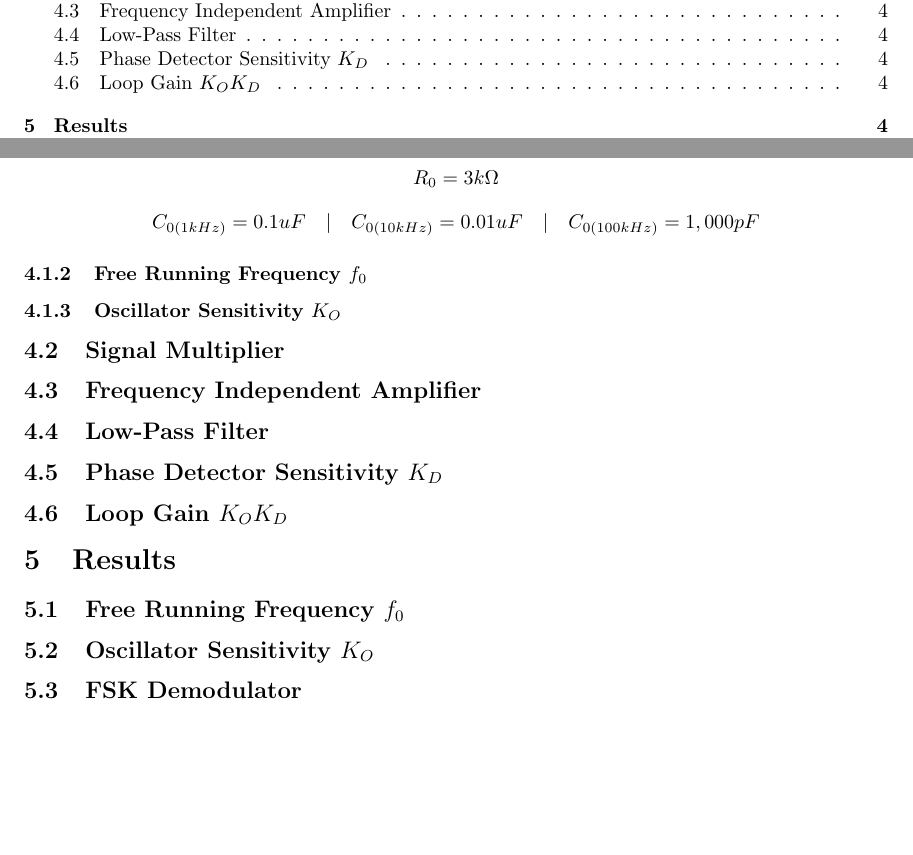
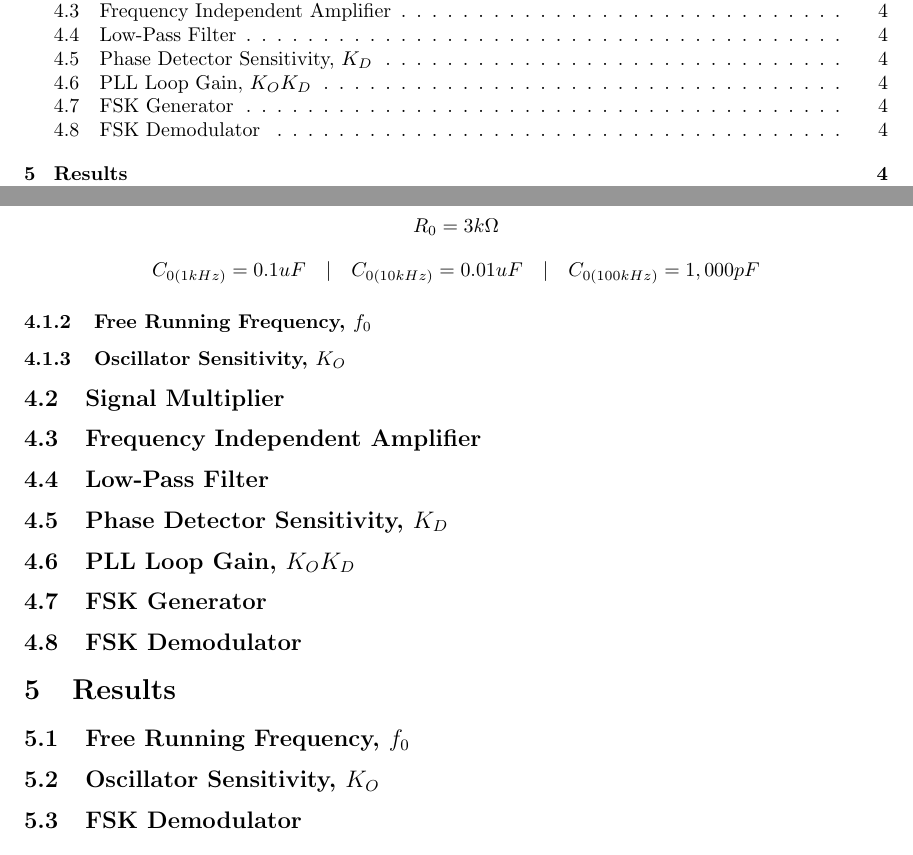
Before and after one commit to benlorenzetti/2015-04-09-Phase-Locked-Loop, a LaTeX document (report.tex): two parts of pages 3 and 6 of 7, joined at a grey line, cut so that both start at the same text, the shorter picture padded with empty space. Compiled offline with pdfLaTeX.

Commit message:
edited outline

```diff
--- a/report.tex
+++ b/report.tex
@@ -89,9 +89,9 @@ R_{0}=3k\Omega
 C_{0(1kHz)}=0.1uF \quad | \quad C_{0(10kHz)}=0.01uF \quad | \quad C_{0(100kHz)}=1,000pF
 \end{equation*}
 
-\subsubsection{Free Running Frequency $f_{0}$}
+\subsubsection{Free Running Frequency, $f_{0}$}
 
-\subsubsection{Oscillator Sensitivity $K_{O}$}
+\subsubsection{Oscillator Sensitivity, $K_{O}$}
 
 \subsection{Signal Multiplier}
 
@@ -99,15 +99,19 @@ C_{0(1kHz)}=0.1uF \quad | \quad C_{0(10kHz)}=0.01uF \quad | \quad C_{0(100kHz)}=
 
 \subsection{Low-Pass Filter}
 
-\subsection{Phase Detector Sensitivity $K_{D}$}
+\subsection{Phase Detector Sensitivity, $K_{D}$}
 
-\subsection{Loop Gain $K_{O}K_{D}$}
+\subsection{PLL Loop Gain, $K_{O}K_{D}$}
+
+\subsection{FSK Generator}
+
+\subsection{FSK Demodulator}
 
 \section{Results}
 
-\subsection{Free Running Frequency $f_{0}$}
+\subsection{Free Running Frequency, $f_{0}$}
 
-\subsection{Oscillator Sensitivity $K_{O}$}
+\subsection{Oscillator Sensitivity, $K_{O}$}
 
 \subsection{FSK Demodulator}
 
```
Also changed, not shown: report.pdf, 3 other files.
